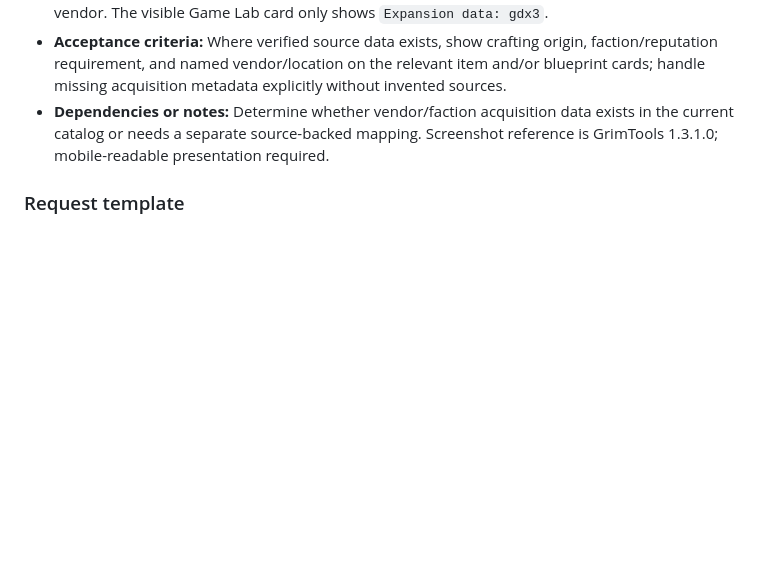
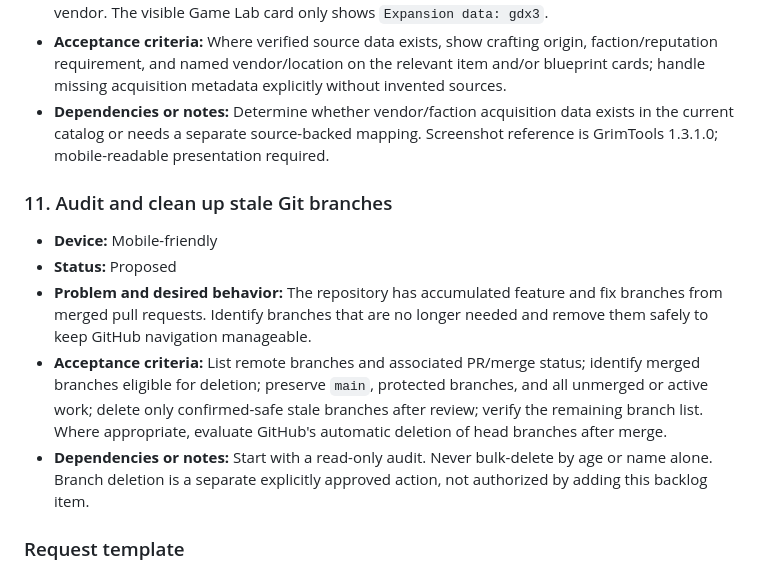
Before and after one commit to jawsalo/game-lab, a Markdown page: docs/FEATURE-BACKLOG.md, the part around the change. Rendered like a GitHub page; blank space fills up the shorter version.

Commit message:
docs: backlog safe cleanup of merged Git branches

```diff
--- a/docs/FEATURE-BACKLOG.md
+++ b/docs/FEATURE-BACKLOG.md
@@ -90,6 +90,14 @@ This backlog captures feature requests as the user provides their requirements.
 - **Acceptance criteria:** Where verified source data exists, show crafting origin, faction/reputation requirement, and named vendor/location on the relevant item and/or blueprint cards; handle missing acquisition metadata explicitly without invented sources.
 - **Dependencies or notes:** Determine whether vendor/faction acquisition data exists in the current catalog or needs a separate source-backed mapping. Screenshot reference is GrimTools 1.3.1.0; mobile-readable presentation required.
 
+### 11. Audit and clean up stale Git branches
+
+- **Device:** Mobile-friendly
+- **Status:** Proposed
+- **Problem and desired behavior:** The repository has accumulated feature and fix branches from merged pull requests. Identify branches that are no longer needed and remove them safely to keep GitHub navigation manageable.
+- **Acceptance criteria:** List remote branches and associated PR/merge status; identify merged branches eligible for deletion; preserve `main`, protected branches, and all unmerged or active work; delete only confirmed-safe stale branches after review; verify the remaining branch list. Where appropriate, evaluate GitHub's automatic deletion of head branches after merge.
+- **Dependencies or notes:** Start with a read-only audit. Never bulk-delete by age or name alone. Branch deletion is a separate explicitly approved action, not authorized by adding this backlog item.
+
 ### Request template
 
 - **Title:**
```
